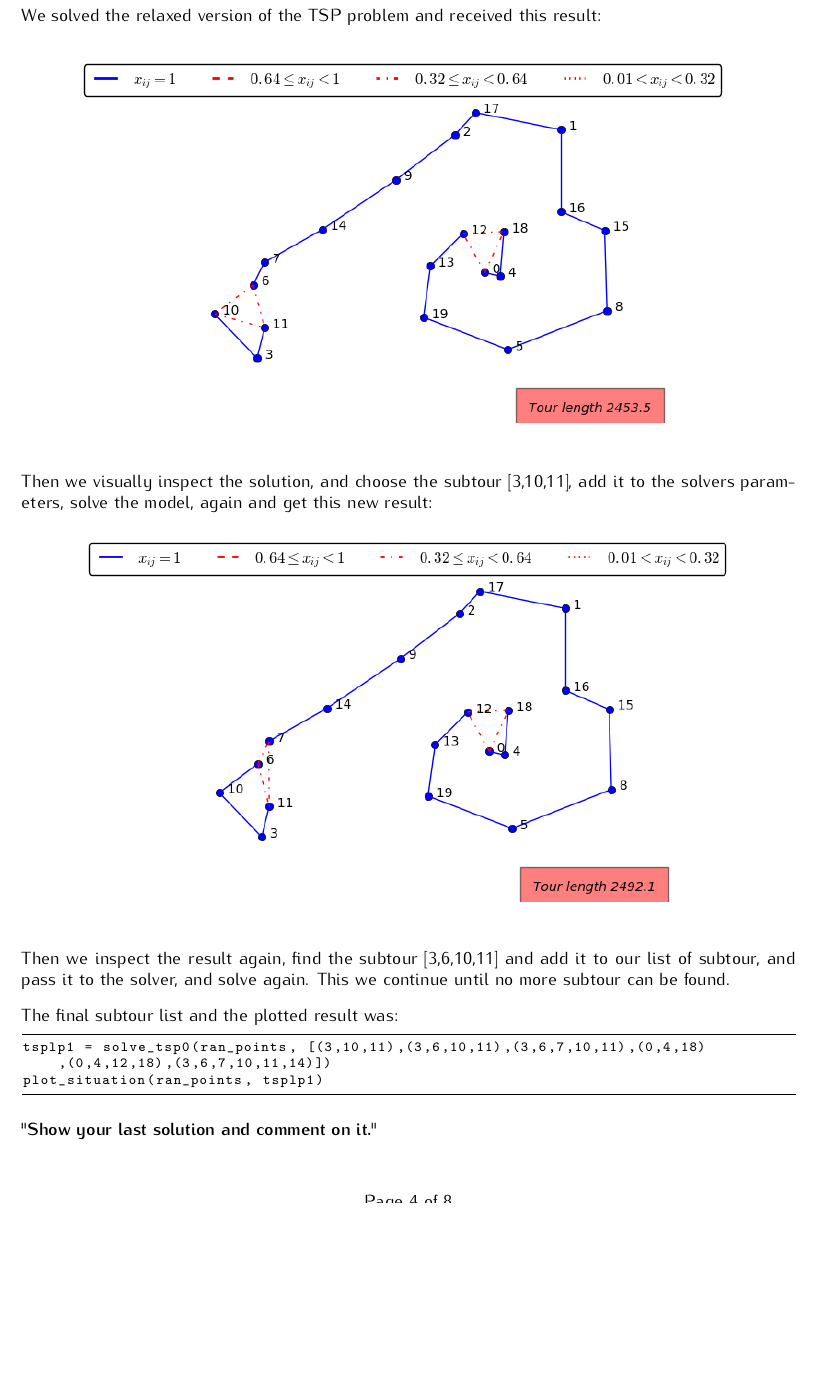
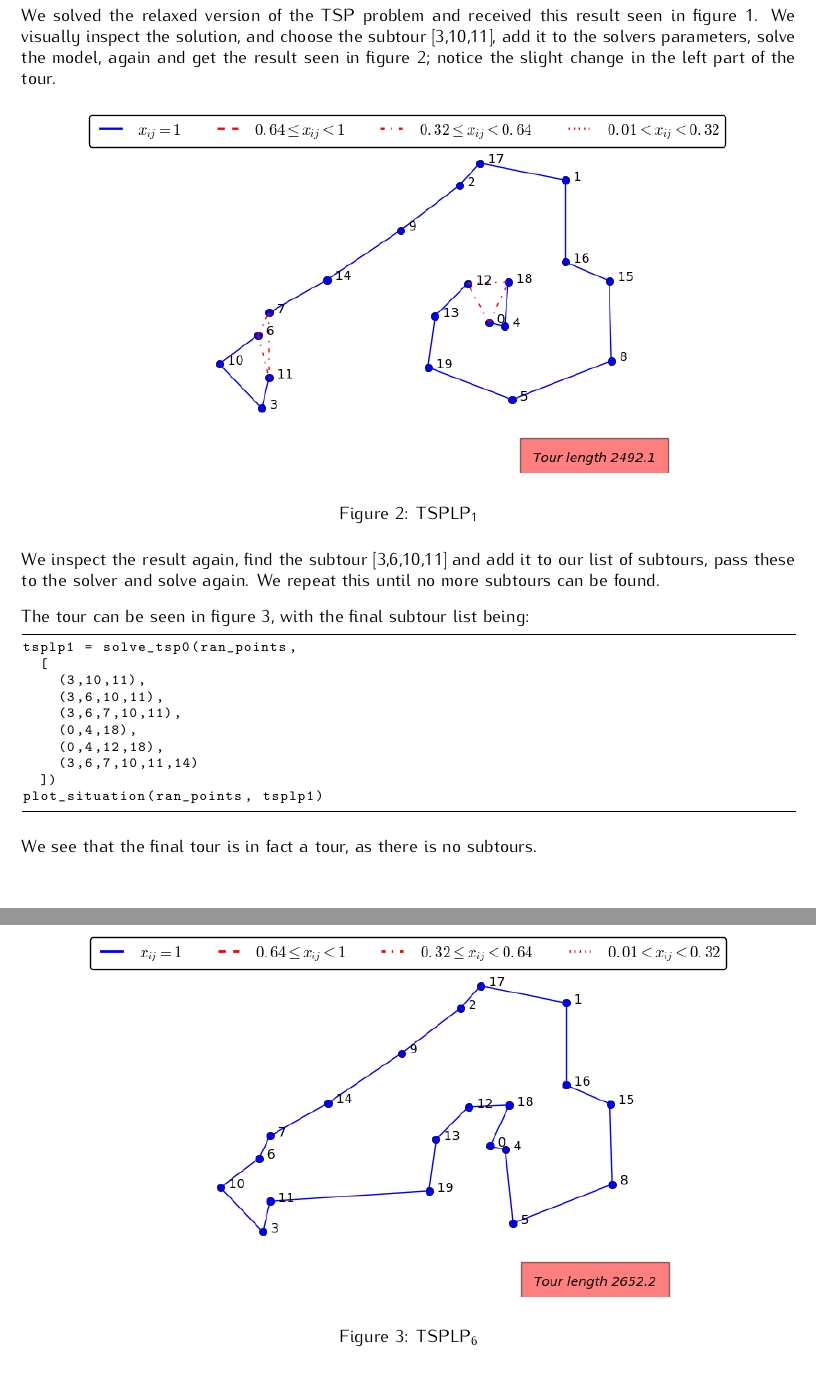
Before and after one commit to MGundersen/Assignment-1.2, a LaTeX document (answers.tex): part of page 4 of 8 before the commit and two parts of pages 4 and 5 of 8 after it, the two joined at a grey line, cut so that both start at the same text, the shorter picture padded with empty space. Compiled offline with pdfLaTeX.

Commit message:
Task 3 changes

```diff
--- a/answers.tex
+++ b/answers.tex
@@ -174,39 +181,40 @@ And since the subtour elimination constraint has been removed, if just 2 or more
 \newpage
 \section*{Task 3}
 
-We solved the relaxed version of the TSP problem and received this result:
+We solved the relaxed version of the TSP problem and received this result seen in figure \ref{fig:plot1}. We visually inspect the solution, and choose the subtour [3,10,11], add it to the solvers parameters, solve the model, again and get the result seen in figure \ref{fig:plot2}; notice the slight change in the left part of the tour.
 
 \begin{figure}[htb]
-\begin{center}
-\includegraphics[scale=0.7]{task31.png}
-\end{center}
+\centering
+\includegraphics[scale=0.7]{task32.png}
+\caption{$\text{TSPLP}_1$}
+\label{fig:plot2}
 \end{figure}
 
-Then we visually inspect the solution, and choose the subtour [3,10,11], add it to the solvers parameters, solve the model, again and get this new result:
+We inspect the result again, find the subtour [3,6,10,11] and add it to our list of subtours, pass these to the solver and solve again. We repeat this until no more subtours can be found.
 
-\begin{figure}[htb]
-\begin{center}
-\includegraphics[scale=0.7]{task32.png}
-\end{center}
-\end{figure}
-
-Then we inspect the result again, find the subtour [3,6,10,11] and add it to our list of subtour, and pass it to the solver, and solve again. This we continue until no more subtour can be found.
-
-The final subtour list and the plotted result was:
+The tour can be seen in figure \ref{fig:plot3}, with the final subtour list being:
 
 \begin{lstlisting}
-tsplp1 = solve_tsp0(ran_points, [(3,10,11),(3,6,10,11),(3,6,7,10,11),(0,4,18),(0,4,12,18),(3,6,7,10,11,14)])
+tsplp1 = solve_tsp0(ran_points,
+	[
+		(3,10,11),
+		(3,6,10,11),
+		(3,6,7,10,11),
+		(0,4,18),
+		(0,4,12,18),
+		(3,6,7,10,11,14)
+	])
 plot_situation(ran_points, tsplp1)
 \end{lstlisting}
 
 \begin{figure}[htb]
-\begin{center}
+\centering
 \includegraphics[scale=0.7]{task33.png}
-\end{center}
+\caption{$\text{TSPLP}_6$}
+\label{fig:plot3}
 \end{figure}
 
-\textbf{"Show your last solution and comment on it."}
-
+We see that the final tour is in fact a tour, as there is no subtours.
 
 \newpage
 \section*{Task 4}
```
Also changed, not shown: answers.tex (11 more changed lines).
